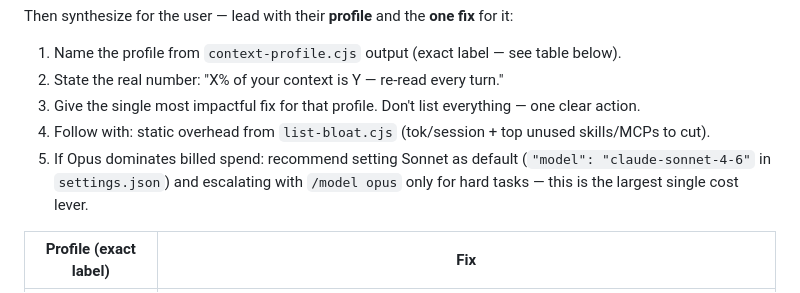
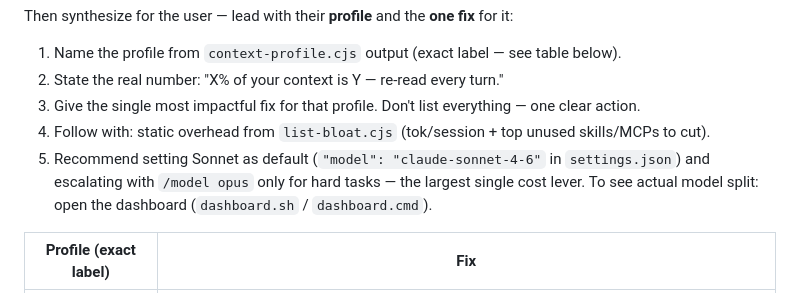
Before and after one commit to dfscouto/context-economy, a Markdown page: SKILL.md, the part around the change. Drawn GitHub-style.

Commit message:
fix: make Sonnet recommendation unconditional (no audit script measures model split)

```diff
--- a/SKILL.md
+++ b/SKILL.md
@@ -35,7 +35,7 @@ Then synthesize for the user — lead with their **profile** and the **one fix**
 2. State the real number: "X% of your context is Y — re-read every turn."
 3. Give the single most impactful fix for that profile. Don't list everything — one clear action.
 4. Follow with: static overhead from `list-bloat.cjs` (tok/session + top unused skills/MCPs to cut).
-5. If Opus dominates billed spend: recommend setting Sonnet as default (`"model": "claude-sonnet-4-6"` in `settings.json`) and escalating with `/model opus` only for hard tasks — this is the largest single cost lever.
+5. Recommend setting Sonnet as default (`"model": "claude-sonnet-4-6"` in `settings.json`) and escalating with `/model opus` only for hard tasks — the largest single cost lever. To see actual model split: open the dashboard (`dashboard.sh` / `dashboard.cmd`).
 
 | Profile (exact label) | Fix |
 |---|---|
```
